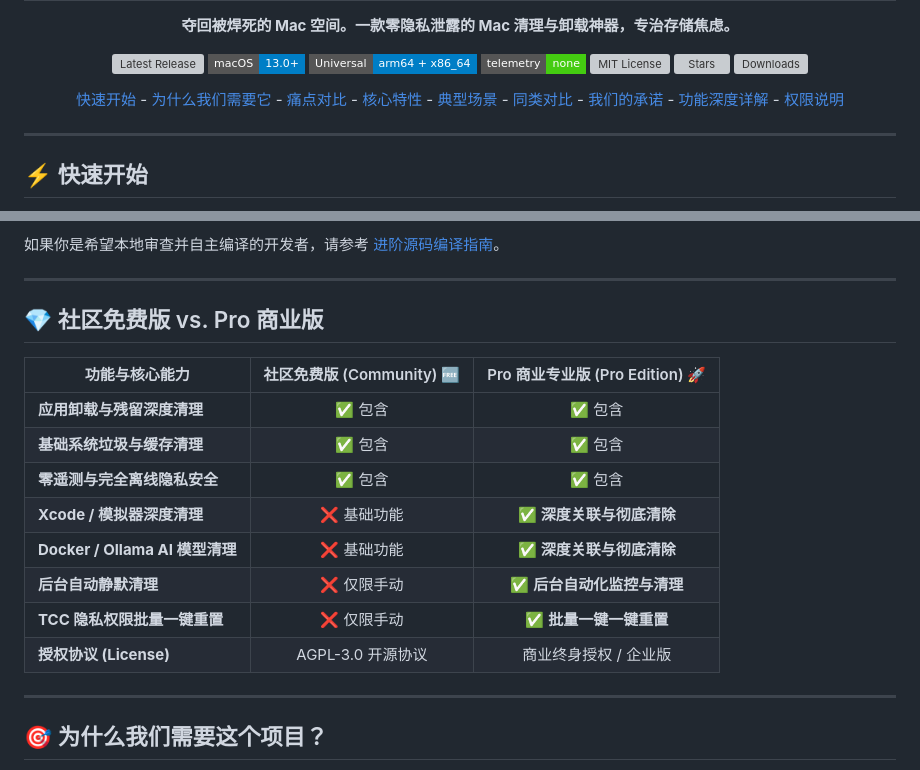
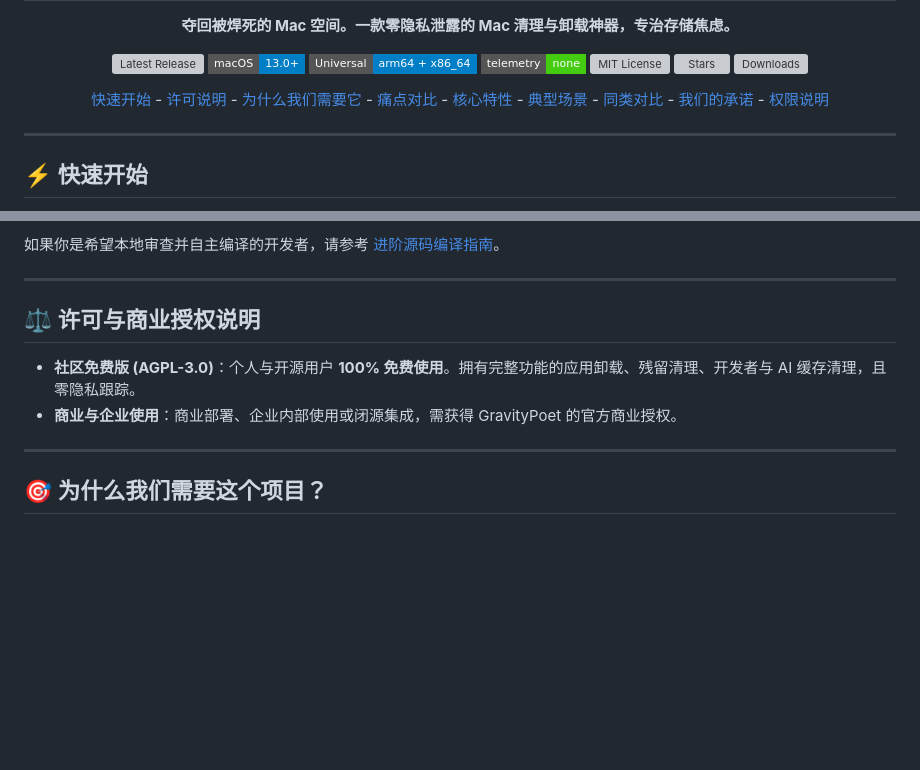
Before and after one commit to GravityPoet/AppSift, a Markdown page: docs/README.zh-Hans.md, 2 parts joined by grey strips. Rendered like a GitHub page; badges without logos; blank space fills up the shorter version; grey boxes are pictures that could not be loaded.

Commit message:
docs: shift focus to 100% free community edition for traffic generation while requiring explicit commercial licensing

```diff
--- a/docs/README.zh-Hans.md
+++ b/docs/README.zh-Hans.md
@@ -31,13 +31,13 @@
 
 <p align="center">
   <a href="#-快速开始">快速开始</a> -
+  <a href="#️-许可与商业授权说明">许可说明</a> -
   <a href="#-为什么我们需要这个项目">为什么我们需要它</a> -
   <a href="#-痛点对比">痛点对比</a> -
   <a href="#-核心特性">核心特性</a> -
   <a href="#-典型场景">典型场景</a> -
   <a href="#-同类对比">同类对比</a> -
   <a href="#-我们的承诺">我们的承诺</a> -
-  <a href="#-功能深度详解">功能深度详解</a> -
   <a href="#-权限说明">权限说明</a>
 </p>
 
@@ -61,18 +61,10 @@ brew install --cask appsift
 
 ---
 
-## 💎 社区免费版 vs. Pro 商业版
+## ⚖️ 许可与商业授权说明
 
-| 功能与核心能力 | 社区免费版 (Community) 🆓 | Pro 商业专业版 (Pro Edition) 🚀 |
-|---|:---:|:---:|
-| **应用卸载与残留深度清理** | ✅ 包含 | ✅ 包含 |
-| **基础系统垃圾与缓存清理** | ✅ 包含 | ✅ 包含 |
-| **零遥测与完全离线隐私安全** | ✅ 包含 | ✅ 包含 |
-| **Xcode / 模拟器深度清理** | ❌ 基础功能 | ✅ **深度关联与彻底清除** |
-| **Docker / Ollama AI 模型清理** | ❌ 基础功能 | ✅ **深度关联与彻底清除** |
-| **后台自动静默清理** | ❌ 仅限手动 | ✅ **后台自动化监控与清理** |
-| **TCC 隐私权限批量一键重置** | ❌ 仅限手动 | ✅ **批量一键一键重置** |
-| **授权协议 (License)** | AGPL-3.0 开源协议 | 商业终身授权 / 企业版 |
+- **社区免费版 (AGPL-3.0)**：个人与开源用户 **100% 免费使用**。拥有完整功能的应用卸载、残留清理、开发者与 AI 缓存清理，且零隐私跟踪。
+- **商业与企业使用**：商业部署、企业内部使用或闭源集成，需获得 GravityPoet 的官方商业授权。
 
 ---
 
```
Also changed, not shown: README.md (+4 -12 lines).
